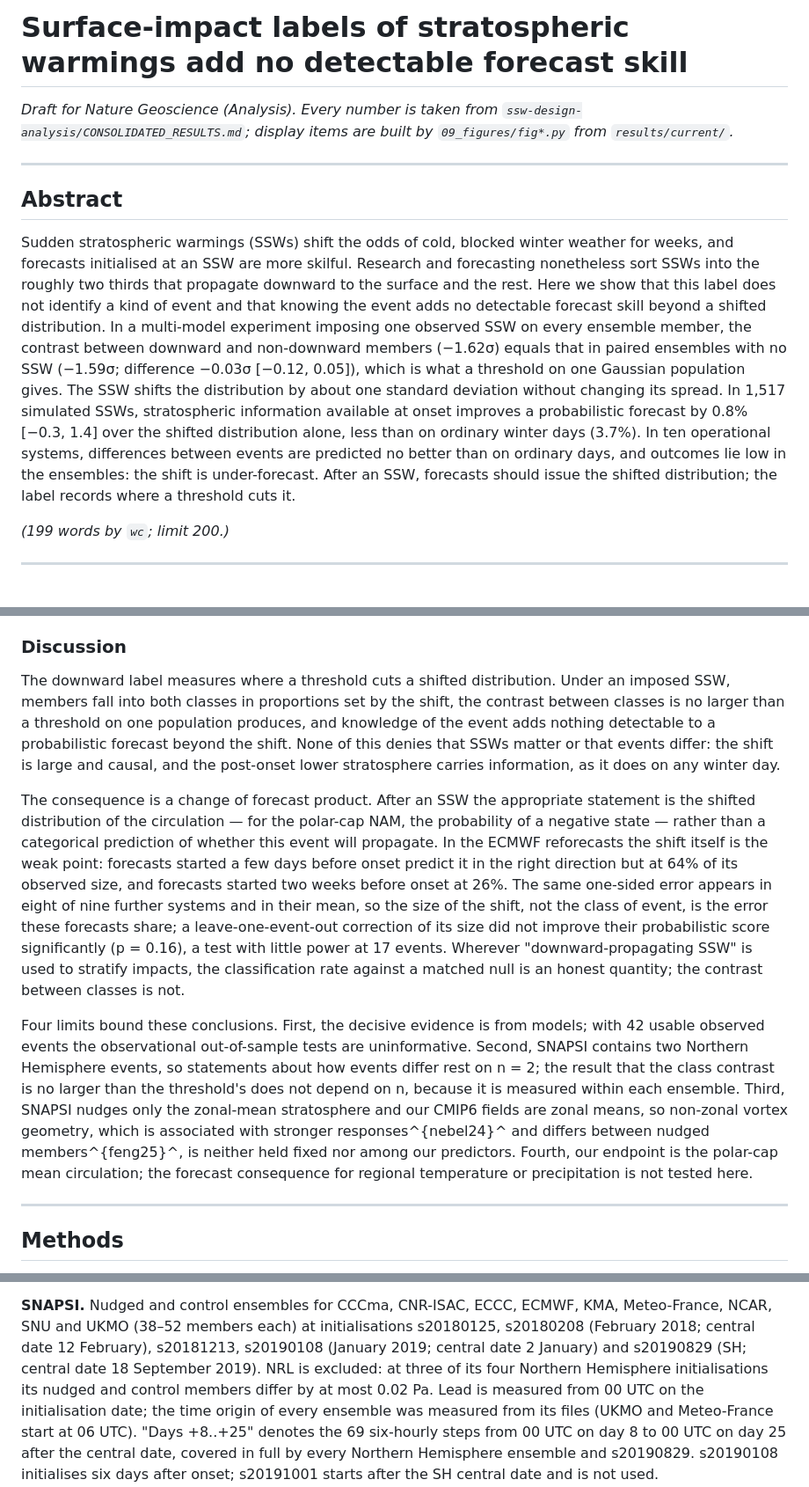
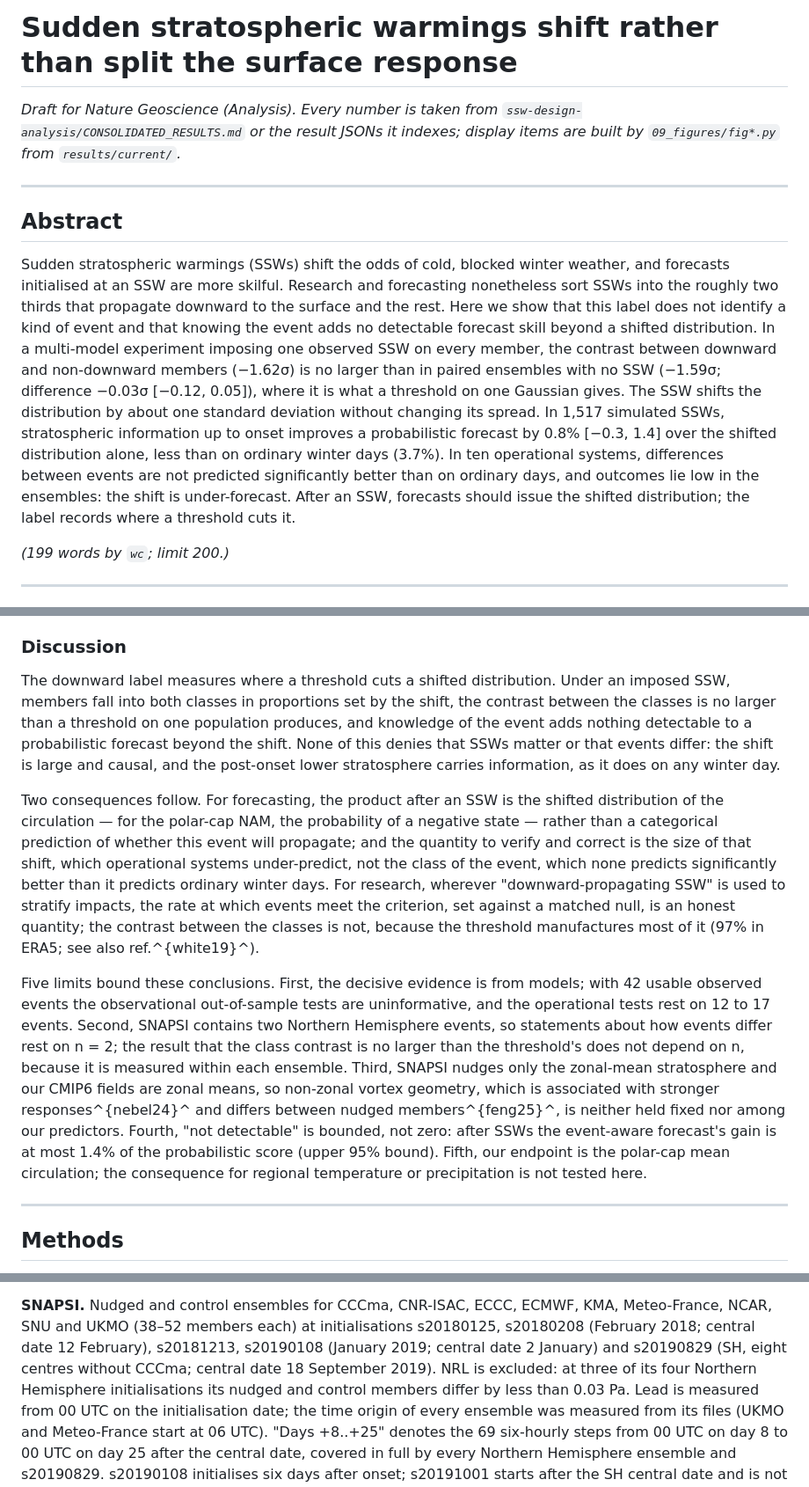
Before and after one commit to ProgrmerJack/Solar-Magnetic-Analysis, a Markdown page: ssw-design-analysis/manuscript/main.md, 3 parts joined by grey strips. Shown at 88% size. Drawn GitHub-style.

```diff
--- a/ssw-design-analysis/manuscript/main.md
+++ b/ssw-design-analysis/manuscript/main.md
@@ -1,7 +1,7 @@
-# Surface-impact labels of stratospheric warmings add no detectable forecast skill
+# Sudden stratospheric warmings shift rather than split the surface response
 
 *Draft for Nature Geoscience (Analysis). Every number is taken from
-`ssw-design-analysis/CONSOLIDATED_RESULTS.md`; display items are built by
+`ssw-design-analysis/CONSOLIDATED_RESULTS.md` or the result JSONs it indexes; display items are built by
 `09_figures/fig*.py` from `results/current/`.*
 
 ---
@@ -9,23 +9,22 @@
 ## Abstract
 
 Sudden stratospheric warmings (SSWs) shift the odds of cold, blocked winter
-weather for weeks, and forecasts initialised at an SSW are more
-skilful. Research and forecasting nonetheless sort SSWs into the roughly
-two thirds that propagate downward to the surface and the rest. Here we show
-that this label does not identify a kind of event and that knowing the event
-adds no detectable forecast skill beyond a shifted distribution. In a
-multi-model experiment imposing one observed SSW on every ensemble
-member, the contrast between downward and non-downward members (−1.62σ) equals
-that in paired ensembles with no SSW (−1.59σ; difference −0.03σ [−0.12, 0.05]),
-which is what a threshold on one Gaussian population gives. The SSW shifts the
-distribution by about one standard deviation without changing its spread. In
-1,517 simulated SSWs, stratospheric information available at onset improves a
-probabilistic forecast by 0.8% [−0.3, 1.4] over the shifted distribution alone,
-less than on ordinary winter days (3.7%). In ten operational systems,
-differences between events are predicted no better than on ordinary days, and
-outcomes lie low in the ensembles: the shift is under-forecast. After an
-SSW, forecasts should issue the shifted distribution; the label records where a
-threshold cuts it.
+weather, and forecasts initialised at an SSW are more skilful. Research and
+forecasting nonetheless sort SSWs into the roughly two thirds that propagate
+downward to the surface and the rest. Here we show that this label does not
+identify a kind of event and that knowing the event adds no detectable forecast
+skill beyond a shifted distribution. In a multi-model experiment imposing one
+observed SSW on every member, the contrast between downward and non-downward
+members (−1.62σ) is no larger than in paired ensembles with no SSW (−1.59σ;
+difference −0.03σ [−0.12, 0.05]), where it is what a threshold on one Gaussian
+gives. The SSW shifts the distribution by about one standard deviation without
+changing its spread. In 1,517 simulated SSWs, stratospheric information up to
+onset improves a probabilistic forecast by 0.8% [−0.3, 1.4] over the shifted
+distribution alone, less than on ordinary winter days (3.7%). In ten operational
+systems, differences between events are not predicted significantly better than
+on ordinary days, and outcomes lie low in the ensembles: the shift is
+under-forecast. After an SSW, forecasts should issue the shifted distribution;
+the label records where a threshold cuts it.
 
 *(199 words by `wc`; limit 200.)*
 
@@ -191,38 +198,37 @@ observed outcomes lie within the central 95% of the model distributions in 17 of
 
 The downward label measures where a threshold cuts a shifted distribution. Under
 an imposed SSW, members fall into both classes in proportions set by the shift,
-the contrast between classes is no larger than a threshold on one population
+the contrast between the classes is no larger than a threshold on one population
 produces, and knowledge of the event adds nothing detectable to a probabilistic
-forecast beyond the shift. None
-of this denies that SSWs matter or that events differ: the shift is large and
-causal, and the post-onset lower stratosphere carries information, as it does on
-any winter day.
+forecast beyond the shift. None of this denies that SSWs matter or that events
+differ: the shift is large and causal, and the post-onset lower stratosphere
+carries information, as it does on any winter day.
 
-The consequence is a change of forecast product. After an SSW the appropriate
-statement is the shifted distribution of the circulation — for the polar-cap
-NAM, the probability of a negative state — rather than a categorical prediction
-of whether this event will propagate. In the ECMWF reforecasts the shift itself
-is the weak point: forecasts started a few days before onset predict it in the
-right direction but at 64% of its observed size, and forecasts started two weeks
-before onset at 26%. The same one-sided error appears in eight of nine further
-systems and in their mean, so the size of the shift, not the class of event, is
-the error these forecasts share; a leave-one-event-out correction of its size did not
-improve their probabilistic score significantly (p = 0.16), a test with little
-power at 17 events. Wherever "downward-propagating
-SSW" is used to stratify impacts, the classification rate against a matched null
-is an honest quantity; the contrast between classes is not.
+Two consequences follow. For forecasting, the product after an SSW is the shifted
+distribution of the circulation — for the polar-cap NAM, the probability of a
+negative state — rather than a categorical prediction of whether this event will
+propagate; and the quantity to verify and correct is the size of that shift,
+which operational systems under-predict, not the class of the event, which none
+predicts significantly better than it predicts ordinary winter days. For
+research, wherever "downward-propagating SSW" is used to stratify impacts, the
+rate at which events meet the criterion, set against a matched null, is an
+honest quantity; the contrast between the classes is not, because the threshold
+manufactures most of it (97% in ERA5; see also ref.^{white19}^).
 
-Four limits bound these conclusions. First, the decisive evidence is from models;
+Five limits bound these conclusions. First, the decisive evidence is from models;
 with 42 usable observed events the observational out-of-sample tests are
-uninformative. Second, SNAPSI contains two Northern Hemisphere events, so
-statements about how events differ rest on n = 2; the result that the class
-contrast is no larger than the threshold's does not depend on n, because it is
-measured within each ensemble. Third, SNAPSI nudges only the zonal-mean stratosphere and our CMIP6
-fields are zonal means, so non-zonal vortex geometry, which is associated with
-stronger responses^{nebel24}^ and differs between nudged members^{feng25}^, is
-neither held fixed nor among our predictors. Fourth, our endpoint is the
-polar-cap mean circulation; the forecast consequence for regional temperature or
-precipitation is not tested here.
+uninformative, and the operational tests rest on 12 to 17 events. Second, SNAPSI
+contains two Northern Hemisphere events, so statements about how events differ
+rest on n = 2; the result that the class contrast is no larger than the
+threshold's does not depend on n, because it is measured within each ensemble.
+Third, SNAPSI nudges only the zonal-mean stratosphere and our CMIP6 fields are
+zonal means, so non-zonal vortex geometry, which is associated with stronger
+responses^{nebel24}^ and differs between nudged members^{feng25}^, is neither
+held fixed nor among our predictors. Fourth, "not detectable" is bounded, not
+zero: after SSWs the event-aware forecast's gain is at most 1.4% of the
+probabilistic score (upper 95% bound). Fifth, our endpoint is the polar-cap mean
+circulation; the consequence for regional temperature or precipitation is not
+tested here.
 
 ---
 
@@ -246,9 +252,9 @@ is unchanged.
 **SNAPSI.** Nudged and control ensembles for CCCma, CNR-ISAC, ECCC, ECMWF, KMA,
 Meteo-France, NCAR, SNU and UKMO (38–52 members each) at initialisations
 s20180125, s20180208 (February 2018; central date 12 February), s20181213,
-s20190108 (January 2019; central date 2 January) and s20190829 (SH; central date
-18 September 2019). NRL is excluded: at three of its four Northern Hemisphere
-initialisations its nudged and control members differ by at most 0.02 Pa. Lead
+s20190108 (January 2019; central date 2 January) and s20190829 (SH, eight
+centres without CCCma; central date 18 September 2019). NRL is excluded: at three of its four Northern Hemisphere
+initialisations its nudged and control members differ by less than 0.03 Pa. Lead
 is measured from 00 UTC on the initialisation date; the time origin of every
 ensemble was measured from its files (UKMO and Meteo-France start at 06 UTC).
 "Days +8..+25" denotes the 69 six-hourly steps from 00 UTC on day 8 to 00 UTC on
```
Also changed, not shown: other parts of ssw-design-analysis/manuscript/main.md (+105 -81 lines).
